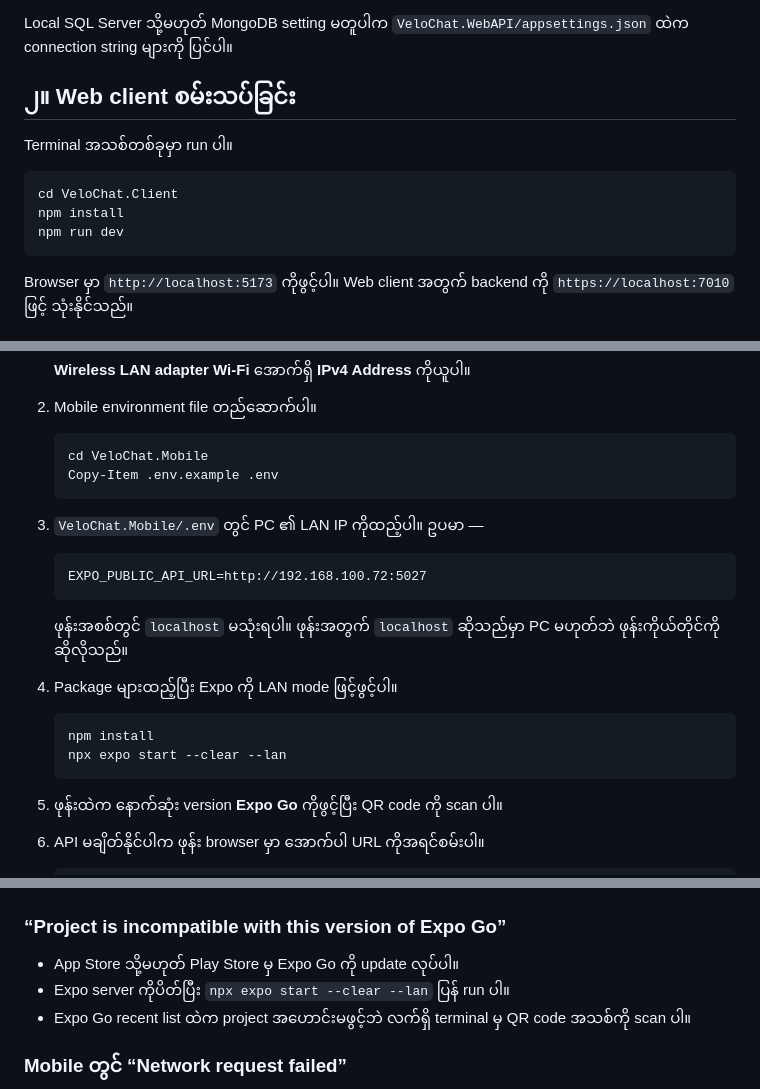
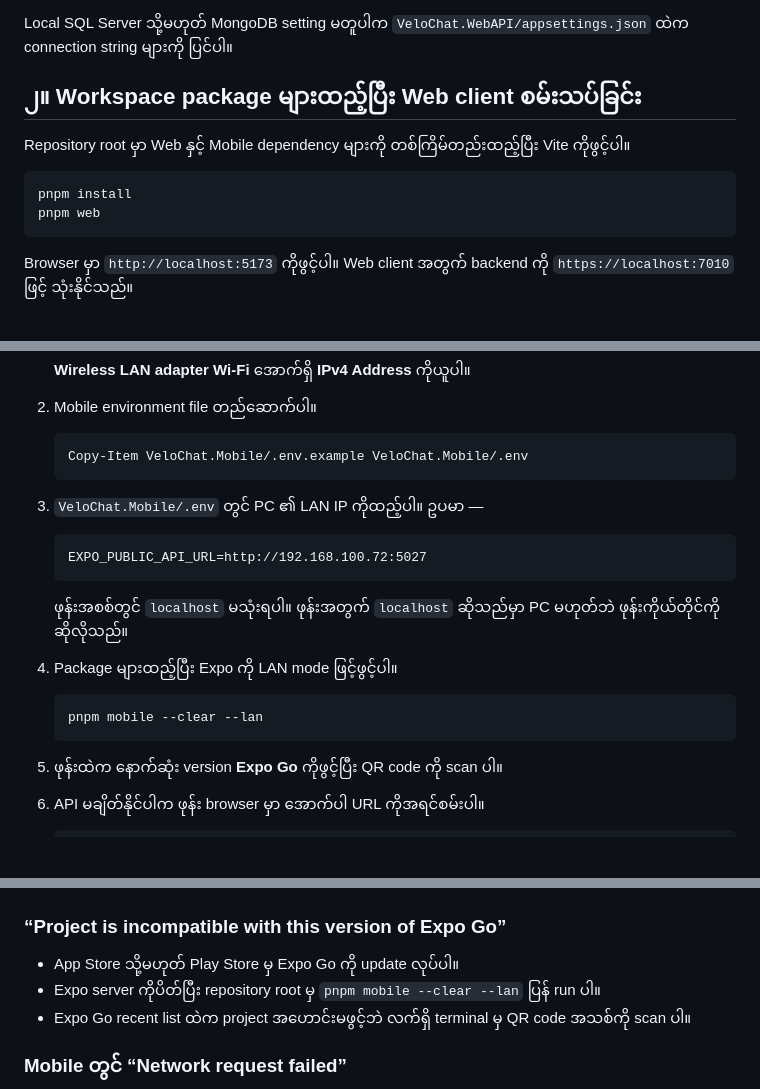
Before and after one commit to YellMinNaing-micro/Velo-Chat, a Markdown page: README.my.md, 3 parts joined by grey strips. Drawn GitHub-style; blank space fills up the shorter version.

````diff
--- a/README.my.md
+++ b/README.my.md
@@ -59,14 +59,13 @@ dotnet run --project VeloChat.WebAPI --launch-profile https
 
 Local SQL Server သို့မဟုတ် MongoDB setting မတူပါက `VeloChat.WebAPI/appsettings.json` ထဲက connection string များကို ပြင်ပါ။
 
-## ၂။ Web client စမ်းသပ်ခြင်း
+## ၂။ Workspace package များထည့်ပြီး Web client စမ်းသပ်ခြင်း
 
-Terminal အသစ်တစ်ခုမှာ run ပါ။
+Repository root မှာ Web နှင့် Mobile dependency များကို တစ်ကြိမ်တည်းထည့်ပြီး Vite ကိုဖွင့်ပါ။
 
 ```powershell
-cd VeloChat.Client
-npm install
-npm run dev
+pnpm install
+pnpm web
 ```
 
 Browser မှာ `http://localhost:5173` ကိုဖွင့်ပါ။ Web client အတွက် backend ကို `https://localhost:7010` ဖြင့် သုံးနိုင်သည်။
@@ -86,8 +85,7 @@ Browser မှာ `http://localhost:5173` ကိုဖွင့်ပါ။ Web
 2. Mobile environment file တည်ဆောက်ပါ။
 
    ```powershell
-   cd VeloChat.Mobile
-   Copy-Item .env.example .env
+   Copy-Item VeloChat.Mobile/.env.example VeloChat.Mobile/.env
    ```
 
 3. `VeloChat.Mobile/.env` တွင် PC ၏ LAN IP ကိုထည့်ပါ။ ဥပမာ —
@@ -101,8 +99,7 @@ Browser မှာ `http://localhost:5173` ကိုဖွင့်ပါ။ Web
 4. Package များထည့်ပြီး Expo ကို LAN mode ဖြင့်ဖွင့်ပါ။
 
    ```powershell
-   npm install
-   npx expo start --clear --lan
+   pnpm mobile --clear --lan
    ```
 
 5. ဖုန်းထဲက နောက်ဆုံး version **Expo Go** ကိုဖွင့်ပြီး QR code ကို scan ပါ။
@@ -134,7 +131,7 @@ Development PC ပေါ်က web browser သည် ASP.NET localhost developme
 ### “Project is incompatible with this version of Expo Go”
 
 - App Store သို့မဟုတ် Play Store မှ Expo Go ကို update လုပ်ပါ။
-- Expo server ကိုပိတ်ပြီး `npx expo start --clear --lan` ပြန် run ပါ။
+- Expo server ကိုပိတ်ပြီး repository root မှ `pnpm mobile --clear --lan` ပြန် run ပါ။
 - Expo Go recent list ထဲက project အဟောင်းမဖွင့်ဘဲ လက်ရှိ terminal မှ QR code အသစ်ကို scan ပါ။
 
 ### Mobile တွင် “Network request failed”
````
